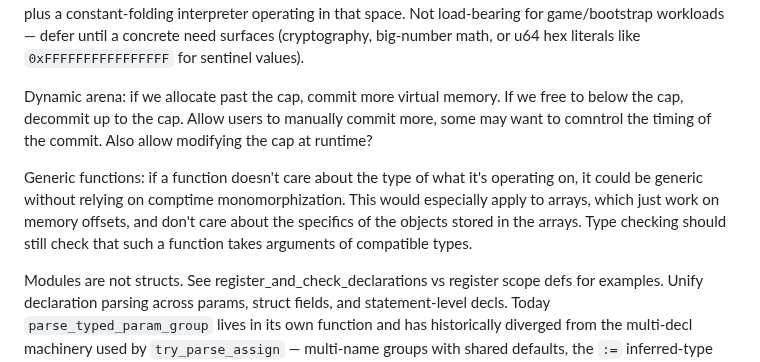
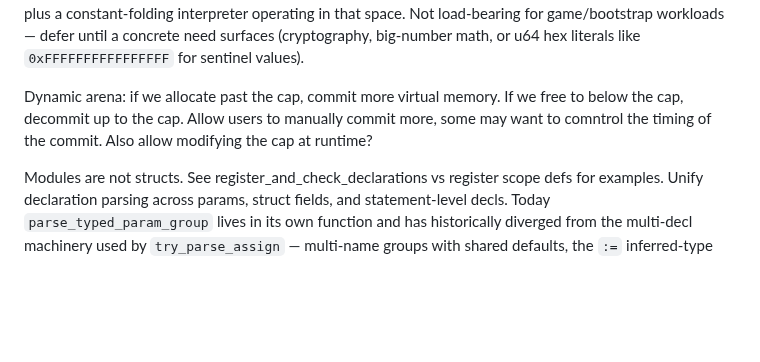
Before and after one commit to MagpieMcGraw/Mara, a Markdown page: TODO.md, the part around the change. Rendered like a GitHub page; blank space fills up the shorter version.

```diff
--- a/TODO.md
+++ b/TODO.md
@@ -10,8 +10,6 @@ Arbitrary-precision compile-time numeric literals. Mara now stores number litera
 
 Dynamic arena: if we allocate past the cap, commit more virtual memory. If we free to below the cap, decommit up to the cap. Allow users to manually commit more, some may want to comntrol the timing of the commit. Also allow modifying the cap at runtime?
 
-Generic functions: if a function doesn't care about the type of what it's operating on, it could be generic without relying on comptime monomorphization. This would especially apply to arrays, which just work on memory offsets, and don't care about the specifics of the objects stored in the arrays. Type checking should still check that such a function takes arguments of compatible types.
-
 Modules are not structs. See register_and_check_declarations vs register scope defs for examples.
 Unify declaration parsing across params, struct fields, and statement-level decls. Today `parse_typed_param_group` lives in its own function and has historically diverged from the multi-decl machinery used by `try_parse_assign` — multi-name groups with shared defaults, the `:=` inferred-type form, and similar features had to be added to params separately. The clean refactor: extract a single `parse_decl_list` that returns `[]Scope_Binding` (name, type_expr, default_value, modifiers) and have params, struct field extraction, and statement-level declarations all consume it. Each context whitelists modifiers (`var` for params, `let` for locals, `using` for fields). This is pure refactor — no syntax changes — and would close the divergence permanently so future multi-assign features land everywhere at once.
 
```
Also changed, not shown: README.md (+17 -109 lines), readme/mainloop.png (added), readme/prim.png (added), 4 other files.
